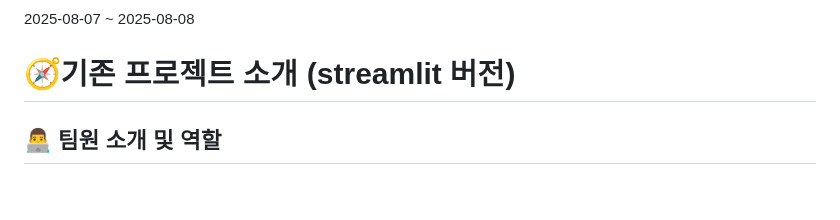
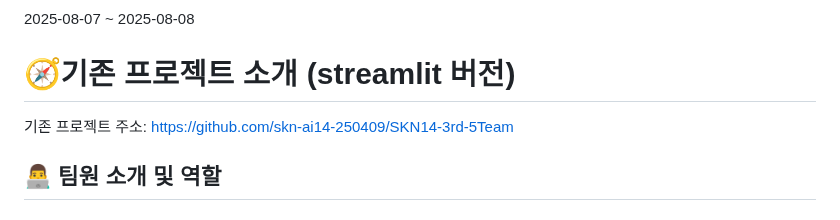
Before and after one commit to NK991118/SKN14-4th-5Team, a Markdown page: README.md, the part around one of its changes. GitHub-like rendering.

```diff
--- a/README.md
+++ b/README.md
@@ -13,6 +13,8 @@
 
 # 🧭기존 프로젝트 소개 (streamlit 버전)
 
+기존 프로젝트 주소: https://github.com/skn-ai14-250409/SKN14-3rd-5Team
+
 ## 👨‍💻 팀원 소개 및 역할
 #### 팀명: 오논아놈? (오 논술할 줄 아는 놈인가?)
 | **하종수** |             **김성민**              | **송유나** | **이나경** | **이승혁** |
```
Also changed, not shown: other parts of README.md (+6 -1 lines).
